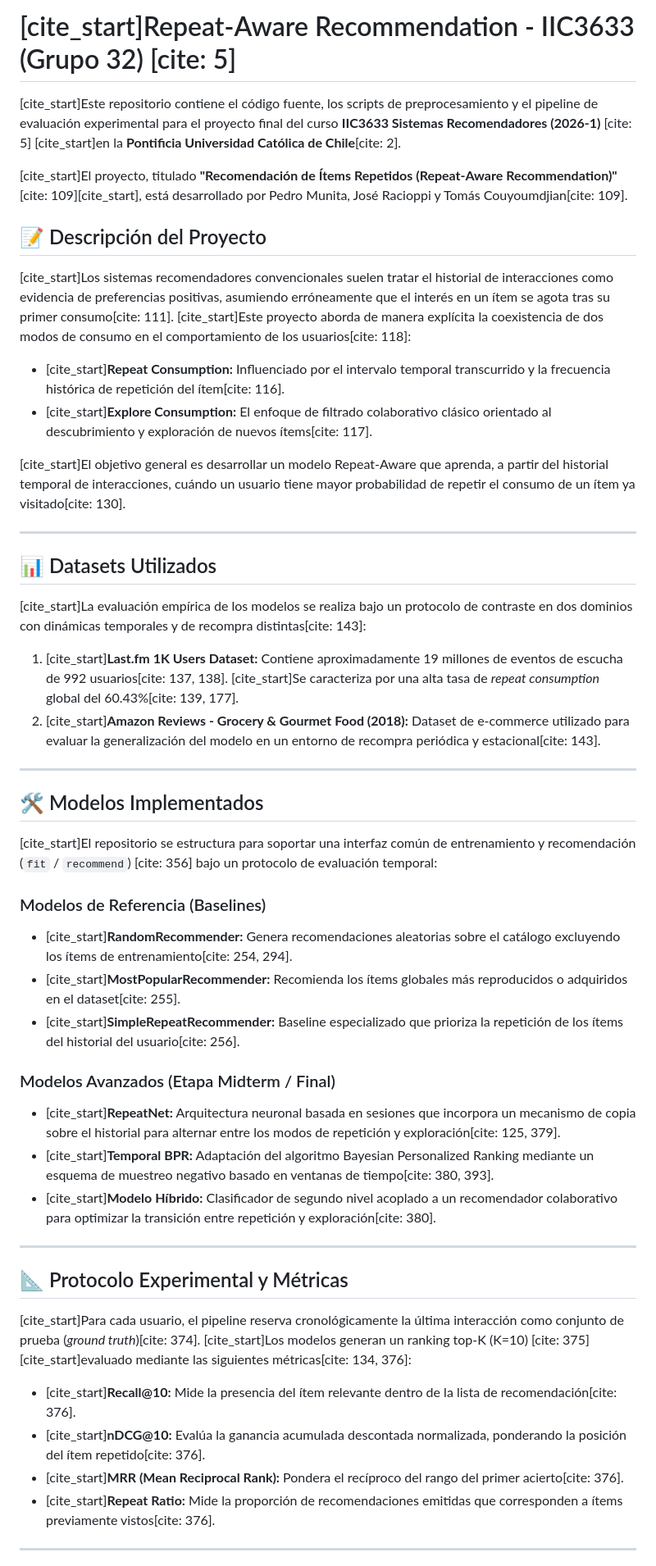
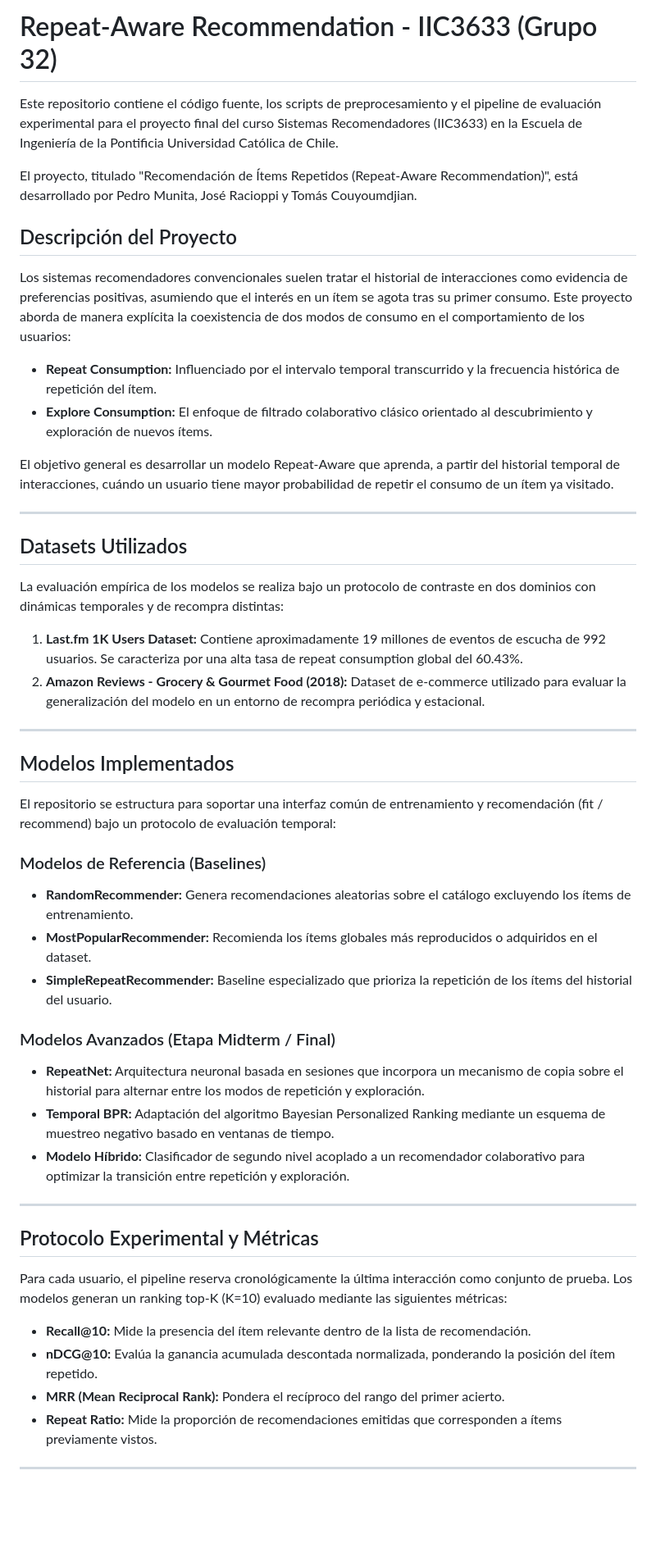
Before and after one commit to Couyoumdjian13/Analisis-Last.fm-1K-Users, a Markdown page: README.md, the part around one of its changes. Shown at 82% size. Drawn GitHub-style; blank space fills up the shorter version.

Commit message:
Refactor README for clarity and formatting

```diff
--- a/README.md
+++ b/README.md
@@ -1,51 +1,53 @@
-# [cite_start]Repeat-Aware Recommendation - IIC3633 (Grupo 32) [cite: 5]
+# Repeat-Aware Recommendation - IIC3633 (Grupo 32)
 
-[cite_start]Este repositorio contiene el código fuente, los scripts de preprocesamiento y el pipeline de evaluación experimental para el proyecto final del curso **IIC3633 Sistemas Recomendadores (2026-1)** [cite: 5] [cite_start]en la **Pontificia Universidad Católica de Chile**[cite: 2].
+Este repositorio contiene el código fuente, los scripts de preprocesamiento y el pipeline de evaluación experimental para el proyecto final del curso Sistemas Recomendadores (IIC3633) en la Escuela de Ingeniería de la Pontificia Universidad Católica de Chile.
 
-[cite_start]El proyecto, titulado **"Recomendación de Ítems Repetidos (Repeat-Aware Recommendation)"** [cite: 109][cite_start], está desarrollado por Pedro Munita, José Racioppi y Tomás Couyoumdjian[cite: 109].
+El proyecto, titulado "Recomendación de Ítems Repetidos (Repeat-Aware Recommendation)", está desarrollado por Pedro Munita, José Racioppi y Tomás Couyoumdjian.
 
-## 📝 Descripción del Proyecto
+## Descripción del Proyecto
 
-[cite_start]Los sistemas recomendadores convencionales suelen tratar el historial de interacciones como evidencia de preferencias positivas, asumiendo erróneamente que el interés en un ítem se agota tras su primer consumo[cite: 111]. [cite_start]Este proyecto aborda de manera explícita la coexistencia de dos modos de consumo en el comportamiento de los usuarios[cite: 118]:
-* [cite_start]**Repeat Consumption:** Influenciado por el intervalo temporal transcurrido y la frecuencia histórica de repetición del ítem[cite: 116].
-* [cite_start]**Explore Consumption:** El enfoque de filtrado colaborativo clásico orientado al descubrimiento y exploración de nuevos ítems[cite: 117].
+Los sistemas recomendadores convencionales suelen tratar el historial de interacciones como evidencia de preferencias positivas, asumiendo que el interés en un ítem se agota tras su primer consumo. Este proyecto aborda de manera explícita la coexistencia de dos modos de consumo en el comportamiento de los usuarios:
 
-[cite_start]El objetivo general es desarrollar un modelo Repeat-Aware que aprenda, a partir del historial temporal de interacciones, cuándo un usuario tiene mayor probabilidad de repetir el consumo de un ítem ya visitado[cite: 130].
+* **Repeat Consumption:** Influenciado por el intervalo temporal transcurrido y la frecuencia histórica de repetición del ítem.
+* **Explore Consumption:** El enfoque de filtrado colaborativo clásico orientado al descubrimiento y exploración de nuevos ítems.
+
+El objetivo general es desarrollar un modelo Repeat-Aware que aprenda, a partir del historial temporal de interacciones, cuándo un usuario tiene mayor probabilidad de repetir el consumo de un ítem ya visitado.
 
 ---
 
-## 📊 Datasets Utilizados
+## Datasets Utilizados
 
-[cite_start]La evaluación empírica de los modelos se realiza bajo un protocolo de contraste en dos dominios con dinámicas temporales y de recompra distintas[cite: 143]:
+La evaluación empírica de los modelos se realiza bajo un protocolo de contraste en dos dominios con dinámicas temporales y de recompra distintas:
 
-1. [cite_start]**Last.fm 1K Users Dataset:** Contiene aproximadamente 19 millones de eventos de escucha de 992 usuarios[cite: 137, 138]. [cite_start]Se caracteriza por una alta tasa de *repeat consumption* global del 60.43%[cite: 139, 177].
-2. [cite_start]**Amazon Reviews - Grocery & Gourmet Food (2018):** Dataset de e-commerce utilizado para evaluar la generalización del modelo en un entorno de recompra periódica y estacional[cite: 143].
+1. **Last.fm 1K Users Dataset:** Contiene aproximadamente 19 millones de eventos de escucha de 992 usuarios. Se caracteriza por una alta tasa de repeat consumption global del 60.43%.
+2. **Amazon Reviews - Grocery & Gourmet Food (2018):** Dataset de e-commerce utilizado para evaluar la generalización del modelo en un entorno de recompra periódica y estacional.
 
 ---
 
-## 🛠️ Modelos Implementados
+## Modelos Implementados
 
-[cite_start]El repositorio se estructura para soportar una interfaz común de entrenamiento y recomendación (`fit` / `recommend`) [cite: 356] bajo un protocolo de evaluación temporal:
+El repositorio se estructura para soportar una interfaz común de entrenamiento y recomendación (fit / recommend) bajo un protocolo de evaluación temporal:
 
 ### Modelos de Referencia (Baselines)
-* [cite_start]**RandomRecommender:** Genera recomendaciones aleatorias sobre el catálogo excluyendo los ítems de entrenamiento[cite: 254, 294].
-* [cite_start]**MostPopularRecommender:** Recomienda los ítems globales más reproducidos o adquiridos en el dataset[cite: 255].
-* [cite_start]**SimpleRepeatRecommender:** Baseline especializado que prioriza la repetición de los ítems del historial del usuario[cite: 256].
+* **RandomRecommender:** Genera recomendaciones aleatorias sobre el catálogo excluyendo los ítems de entrenamiento.
+* **MostPopularRecommender:** Recomienda los ítems globales más reproducidos o adquiridos en el dataset.
+* **SimpleRepeatRecommender:** Baseline especializado que prioriza la repetición de los ítems del historial del usuario.
 
 ### Modelos Avanzados (Etapa Midterm / Final)
-* [cite_start]**RepeatNet:** Arquitectura neuronal basada en sesiones que incorpora un mecanismo de copia sobre el historial para alternar entre los modos de repetición y exploración[cite: 125, 379].
-* [cite_start]**Temporal BPR:** Adaptación del algoritmo Bayesian Personalized Ranking mediante un esquema de muestreo negativo basado en ventanas de tiempo[cite: 380, 393].
-* [cite_start]**Modelo Híbrido:** Clasificador de segundo nivel acoplado a un recomendador colaborativo para optimizar la transición entre repetición y exploración[cite: 380].
+* **RepeatNet:** Arquitectura neuronal basada en sesiones que incorpora un mecanismo de copia sobre el historial para alternar entre los modos de repetición y exploración.
+* **Temporal BPR:** Adaptación del algoritmo Bayesian Personalized Ranking mediante un esquema de muestreo negativo basado en ventanas de tiempo.
+* **Modelo Híbrido:** Clasificador de segundo nivel acoplado a un recomendador colaborativo para optimizar la transición entre repetición y exploración.
 
 ---
 
-## 📐 Protocolo Experimental y Métricas
+## Protocolo Experimental y Métricas
 
-[cite_start]Para cada usuario, el pipeline reserva cronológicamente la última interacción como conjunto de prueba (*ground truth*)[cite: 374]. [cite_start]Los modelos generan un ranking top-K (K=10) [cite: 375] [cite_start]evaluado mediante las siguientes métricas[cite: 134, 376]:
-* [cite_start]**Recall@10:** Mide la presencia del ítem relevante dentro de la lista de recomendación[cite: 376].
-* [cite_start]**nDCG@10:** Evalúa la ganancia acumulada descontada normalizada, ponderando la posición del ítem repetido[cite: 376].
-* [cite_start]**MRR (Mean Reciprocal Rank):** Pondera el recíproco del rango del primer acierto[cite: 376].
-* [cite_start]**Repeat Ratio:** Mide la proporción de recomendaciones emitidas que corresponden a ítems previamente vistos[cite: 376].
+Para cada usuario, el pipeline reserva cronológicamente la última interacción como conjunto de prueba. Los modelos generan un ranking top-K (K=10) evaluado mediante las siguientes métricas:
+
+* **Recall@10:** Mide la presencia del ítem relevante dentro de la lista de recomendación.
+* **nDCG@10:** Evalúa la ganancia acumulada descontada normalizada, ponderando la posición del ítem repetido.
+* **MRR (Mean Reciprocal Rank):** Pondera el recíproco del rango del primer acierto.
+* **Repeat Ratio:** Mide la proporción de recomendaciones emitidas que corresponden a ítems previamente vistos.
 
 ---
 
```
Also changed, not shown: other parts of README.md (+1 -1 lines).
